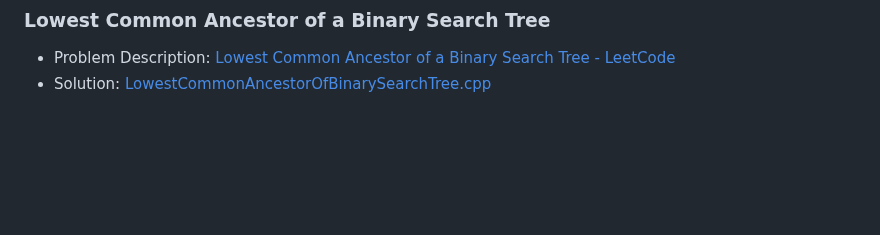
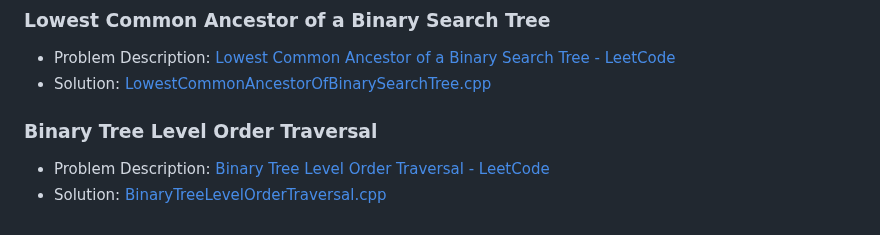
Before and after one commit to akamabhoi/neetCode, a Markdown page: README.md, the part around the change. Drawn GitHub-style; blank space fills up the shorter version.

```diff
--- a/README.md
+++ b/README.md
@@ -270,3 +270,8 @@
 
 - Problem Description: [Lowest Common Ancestor of a Binary Search Tree - LeetCode](https://leetcode.com/problems/lowest-common-ancestor-of-a-binary-search-tree/description/)
 - Solution: [LowestCommonAncestorOfBinarySearchTree.cpp](./Tree/LowestCommonAncestorOfBinarySearchTree.cpp)
+
+### Binary Tree Level Order Traversal
+
+- Problem Description: [Binary Tree Level Order Traversal - LeetCode](https://leetcode.com/problems/binary-tree-level-order-traversal/description/)
+- Solution: [BinaryTreeLevelOrderTraversal.cpp](./Tree/BinaryTreeLevelOrderTraversal.cpp)
```
